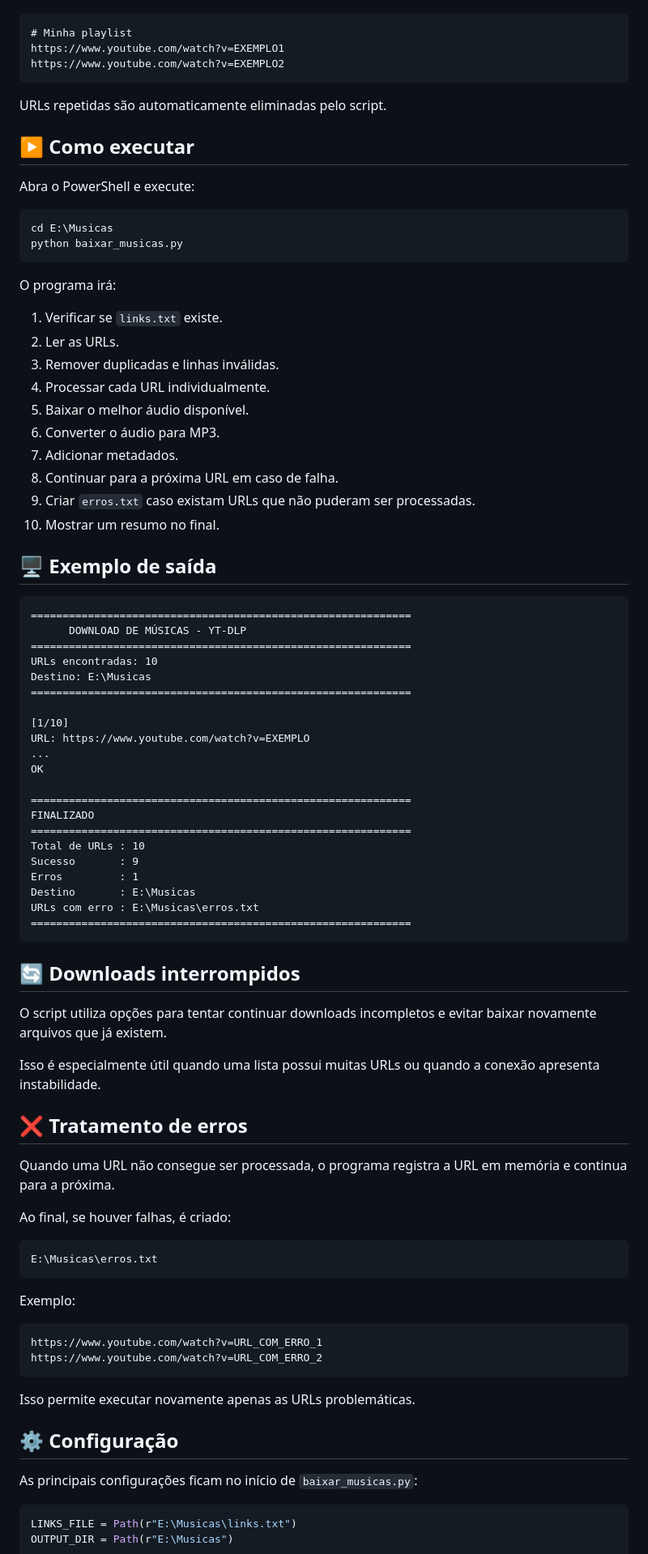
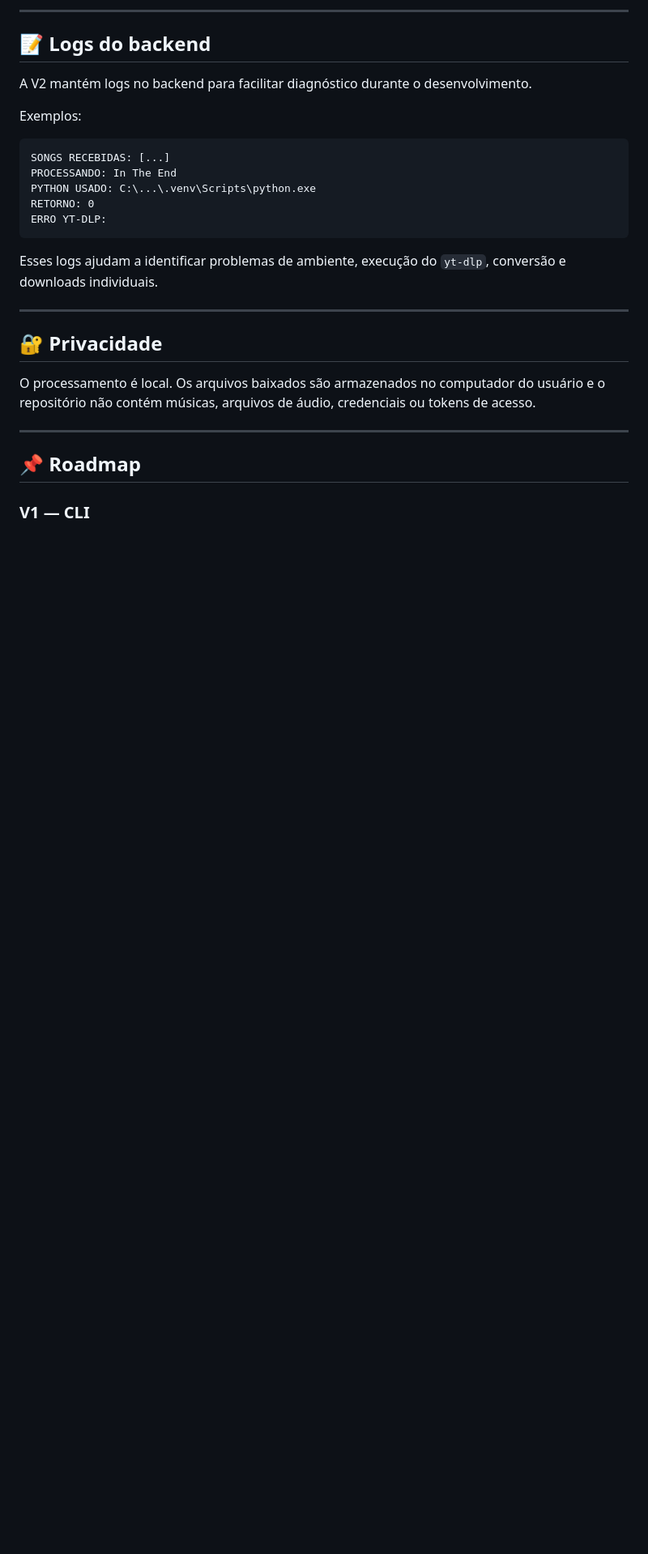
Before and after one commit to rob134/youtube-music-downloader, a Markdown page: README.md, the part around one of its changes. Shown at 81% size. Drawn GitHub-style; blank space fills up the shorter version.

````diff
--- a/README.md
+++ b/README.md
@@ -103,91 +353,30 @@ Também é possível utilizar comentários:
+---
+
+## 📝 Logs do backend
+
+A V2 mantém logs no backend para facilitar diagnóstico durante o desenvolvimento.
+
+Exemplos:
 
 ```text
-# Minha playlist
-https://www.youtube.com/watch?v=EXEMPLO1
-https://www.youtube.com/watch?v=EXEMPLO2
+SONGS RECEBIDAS: [...]
+PROCESSANDO: In The End
+PYTHON USADO: C:\...\.venv\Scripts\python.exe
+RETORNO: 0
+ERRO YT-DLP:
 ```
 
-URLs repetidas são automaticamente eliminadas pelo script.
+Esses logs ajudam a identificar problemas de ambiente, execução do `yt-dlp`, conversão e downloads individuais.
 
-## ▶️ Como executar
+---
 
-Abra o PowerShell e execute:
+## 🔐 Privacidade
 
-```powershell
-cd E:\Musicas
-python baixar_musicas.py
-```
+O processamento é local. Os arquivos baixados são armazenados no computador do usuário e o repositório não contém músicas, arquivos de áudio, credenciais ou tokens de acesso.
 
-O programa irá:
+---
 
-1. Verificar se `links.txt` existe.
-2. Ler as URLs.
-3. Remover duplicadas e linhas inválidas.
-4. Processar cada URL individualmente.
-5. Baixar o melhor áudio disponível.
-6. Converter o áudio para MP3.
-7. Adicionar metadados.
-8. Continuar para a próxima URL em caso de falha.
-9. Criar `erros.txt` caso existam URLs que não puderam ser processadas.
-10. Mostrar um resumo no final.
+## 📌 Roadmap
 
-## 🖥️ Exemplo de saída
+### V1 — CLI
 
-```text
-============================================================
-      DOWNLOAD DE MÚSICAS - YT-DLP
-============================================================
-URLs encontradas: 10
-Destino: E:\Musicas
-============================================================
-
-[1/10]
-URL: https://www.youtube.com/watch?v=EXEMPLO
-...
-OK
-
-============================================================
-FINALIZADO
-============================================================
-Total de URLs : 10
-Sucesso       : 9
-Erros         : 1
-Destino       : E:\Musicas
-URLs com erro : E:\Musicas\erros.txt
-============================================================
-```
-
-## 🔄 Downloads interrompidos
-
-O script utiliza opções para tentar continuar downloads incompletos e evitar baixar novamente arquivos que já existem.
-
-Isso é especialmente útil quando uma lista possui muitas URLs ou quando a conexão apresenta instabilidade.
-
-## ❌ Tratamento de erros
-
-Quando uma URL não consegue ser processada, o programa registra a URL em memória e continua para a próxima.
-
-Ao final, se houver falhas, é criado:
-
-```text
-E:\Musicas\erros.txt
-```
-
-Exemplo:
-
-```text
-https://www.youtube.com/watch?v=URL_COM_ERRO_1
-https://www.youtube.com/watch?v=URL_COM_ERRO_2
-```
-
-Isso permite executar novamente apenas as URLs problemáticas.
-
-## ⚙️ Configuração
-
-As principais configurações ficam no início de `baixar_musicas.py`:
-
-```python
-LINKS_FILE = Path(r"E:\Musicas\links.txt")
-OUTPUT_DIR = Path(r"E:\Musicas")
-```
-
````
Also changed, not shown: other parts of README.md (+328 -133 lines).
